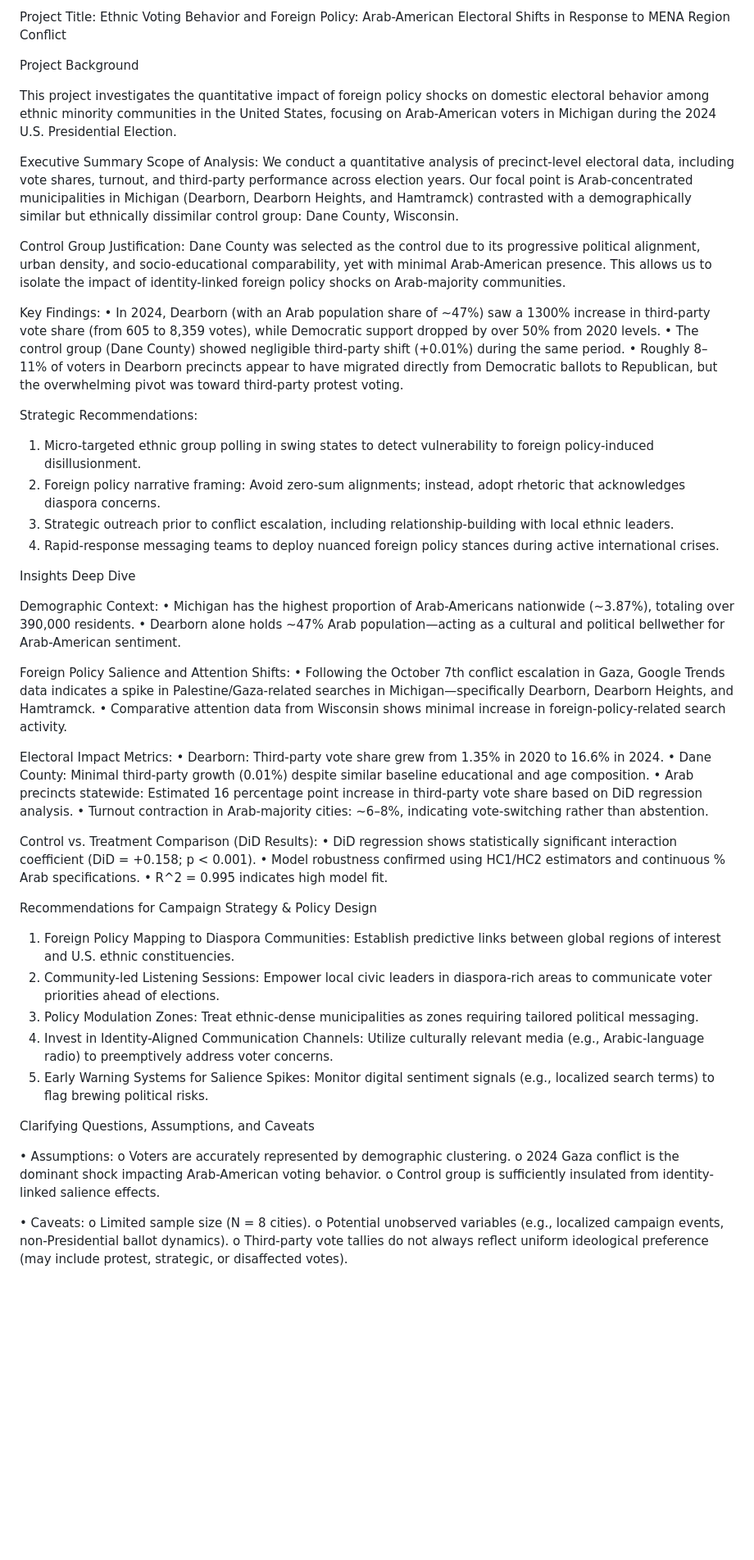
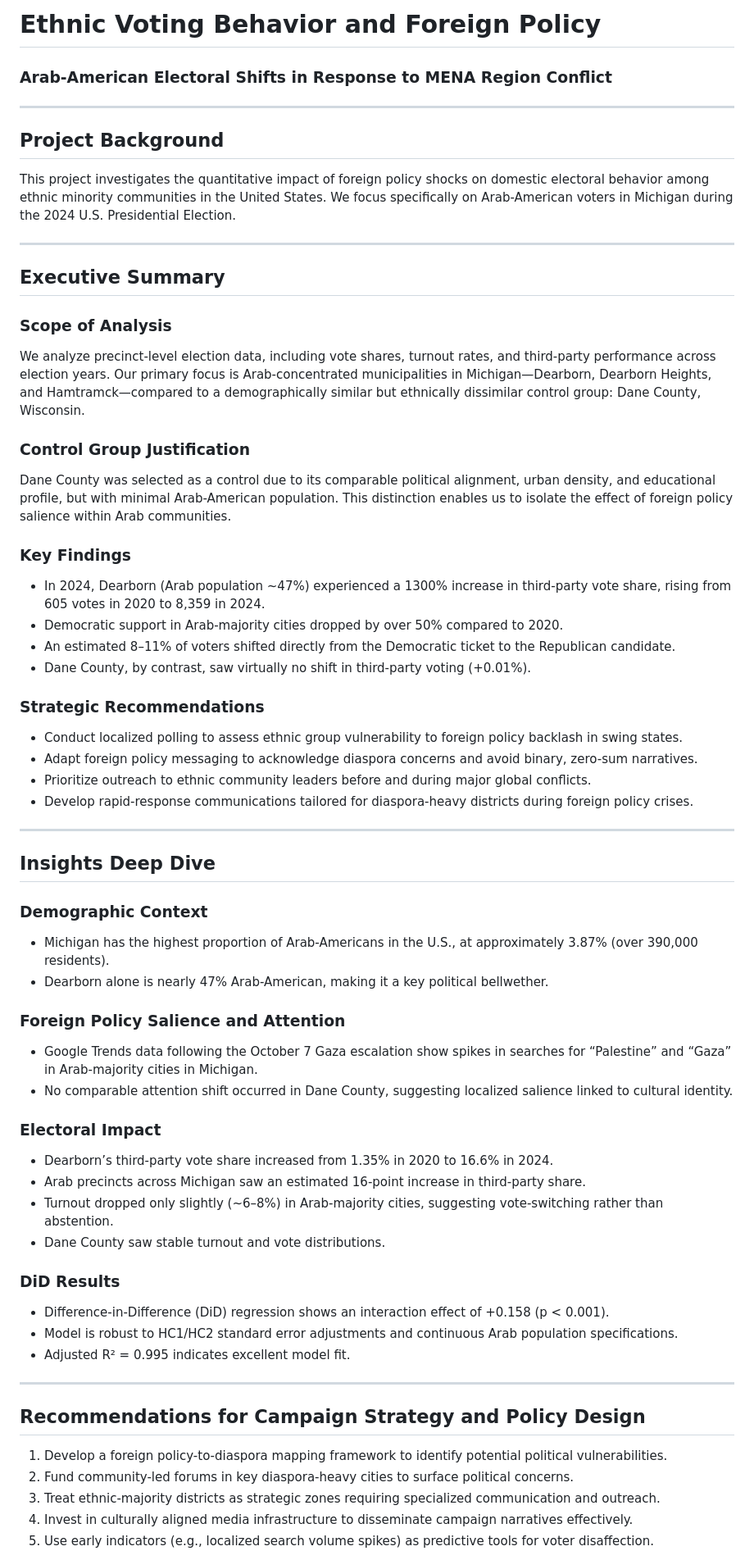
Before and after one commit to zak-sm/2024_Election_Dissertation, a Markdown page: README.md, the part around one of its changes. Shown at 82% size. Drawn GitHub-style; blank space fills up the shorter version.

```diff
--- a/README.md
+++ b/README.md
@@ -1,64 +1,63 @@
-Project Title: Ethnic Voting Behavior and Foreign Policy: Arab-American Electoral Shifts in Response to MENA Region Conflict
+# Ethnic Voting Behavior and Foreign Policy
+### Arab-American Electoral Shifts in Response to MENA Region Conflict
 
-Project Background
+---
 
-This project investigates the quantitative impact of foreign policy shocks on domestic electoral behavior among ethnic minority communities in the United States, focusing on Arab-American voters in Michigan during the 2024 U.S. Presidential Election.
+## Project Background
+This project investigates the quantitative impact of foreign policy shocks on domestic electoral behavior among ethnic minority communities in the United States. We focus specifically on Arab-American voters in Michigan during the 2024 U.S. Presidential Election.
 
-Executive Summary
-Scope of Analysis: We conduct a quantitative analysis of precinct-level electoral data, including vote shares, turnout, and third-party performance across election years. Our focal point is Arab-concentrated municipalities in Michigan (Dearborn, Dearborn Heights, and Hamtramck) contrasted with a demographically similar but ethnically dissimilar control group: Dane County, Wisconsin.
+---
 
-Control Group Justification: Dane County was selected as the control due to its progressive political alignment, urban density, and socio-educational comparability, yet with minimal Arab-American presence. This allows us to isolate the impact of identity-linked foreign policy shocks on Arab-majority communities.
+## Executive Summary
 
-Key Findings:
-•	In 2024, Dearborn (with an Arab population share of ~47%) saw a 1300% increase in third-party vote share (from 605 to 8,359 votes), while Democratic support dropped by over 50% from 2020 levels.
-•	The control group (Dane County) showed negligible third-party shift (+0.01%) during the same period.
-•	Roughly 8–11% of voters in Dearborn precincts appear to have migrated directly from Democratic ballots to Republican, but the overwhelming pivot was toward third-party protest voting.
+### Scope of Analysis
+We analyze precinct-level election data, including vote shares, turnout rates, and third-party performance across election years. Our primary focus is Arab-concentrated municipalities in Michigan—Dearborn, Dearborn Heights, and Hamtramck—compared to a demographically similar but ethnically dissimilar control group: Dane County, Wisconsin.
 
-Strategic Recommendations:
-1.	Micro-targeted ethnic group polling in swing states to detect vulnerability to foreign policy-induced disillusionment.
-2.	Foreign policy narrative framing: Avoid zero-sum alignments; instead, adopt rhetoric that acknowledges diaspora concerns.
-3.	Strategic outreach prior to conflict escalation, including relationship-building with local ethnic leaders.
-4.	Rapid-response messaging teams to deploy nuanced foreign policy stances during active international crises.
+### Control Group Justification
+Dane County was selected as a control due to its comparable political alignment, urban density, and educational profile, but with minimal Arab-American population. This distinction enables us to isolate the effect of foreign policy salience within Arab communities.
 
+### Key Findings
+- In 2024, Dearborn (Arab population ~47%) experienced a 1300% increase in third-party vote share, rising from 605 votes in 2020 to 8,359 in 2024.
+- Democratic support in Arab-majority cities dropped by over 50% compared to 2020.
+- An estimated 8–11% of voters shifted directly from the Democratic ticket to the Republican candidate.
+- Dane County, by contrast, saw virtually no shift in third-party voting (+0.01%).
 
-Insights Deep Dive
+### Strategic Recommendations
+- Conduct localized polling to assess ethnic group vulnerability to foreign policy backlash in swing states.
+- Adapt foreign policy messaging to acknowledge diaspora concerns and avoid binary, zero-sum narratives.
+- Prioritize outreach to ethnic community leaders before and during major global conflicts.
+- Develop rapid-response communications tailored for diaspora-heavy districts during foreign policy crises.
 
-Demographic Context:
-•	Michigan has the highest proportion of Arab-Americans nationwide (~3.87%), totaling over 390,000 residents.
-•	Dearborn alone holds ~47% Arab population—acting as a cultural and political bellwether for Arab-American sentiment.
+---
 
-Foreign Policy Salience and Attention Shifts:
-•	Following the October 7th conflict escalation in Gaza, Google Trends data indicates a spike in Palestine/Gaza-related searches in Michigan—specifically Dearborn, Dearborn Heights, and Hamtramck.
-•	Comparative attention data from Wisconsin shows minimal increase in foreign-policy-related search activity.
+## Insights Deep Dive
 
-Electoral Impact Metrics:
-•	Dearborn: Third-party vote share grew from 1.35% in 2020 to 16.6% in 2024.
-•	Dane County: Minimal third-party growth (0.01%) despite similar baseline educational and age composition.
-•	Arab precincts statewide: Estimated 16 percentage point increase in third-party vote share based on DiD regression analysis.
-•	Turnout contraction in Arab-majority cities: ~6–8%, indicating vote-switching rather than abstention.
+### Demographic Context
+- Michigan has the highest proportion of Arab-Americans in the U.S., at approximately 3.87% (over 390,000 residents).
+- Dearborn alone is nearly 47% Arab-American, making it a key political bellwether.
 
-Control vs. Treatment Comparison (DiD Results):
-•	DiD regression shows statistically significant interaction coefficient (DiD = +0.158; p < 0.001).
-•	Model robustness confirmed using HC1/HC2 estimators and continuous % Arab specifications.
-•	R^2 = 0.995 indicates high model fit.
+### Foreign Policy Salience and Attention
+- Google Trends data following the October 7 Gaza escalation show spikes in searches for “Palestine” and “Gaza” in Arab-majority cities in Michigan.
+- No comparable attention shift occurred in Dane County, suggesting localized salience linked to cultural identity.
 
-Recommendations for Campaign Strategy & Policy Design
+### Electoral Impact
+- Dearborn’s third-party vote share increased from 1.35% in 2020 to 16.6% in 2024.
+- Arab precincts across Michigan saw an estimated 16-point increase in third-party share.
+- Turnout dropped only slightly (~6–8%) in Arab-majority cities, suggesting vote-switching rather than abstention.
+- Dane County saw stable turnout and vote distributions.
 
-1.	Foreign Policy Mapping to Diaspora Communities: Establish predictive links between global regions of interest and U.S. ethnic constituencies.
-2.	Community-led Listening Sessions: Empower local civic leaders in diaspora-rich areas to communicate voter priorities ahead of elections.
-3.	Policy Modulation Zones: Treat ethnic-dense municipalities as zones requiring tailored political messaging.
-4.	Invest in Identity-Aligned Communication Channels: Utilize culturally relevant media (e.g., Arabic-language radio) to preemptively address voter concerns.
-5.	Early Warning Systems for Salience Spikes: Monitor digital sentiment signals (e.g., localized search terms) to flag brewing political risks.
+### DiD Results
+- Difference-in-Difference (DiD) regression shows an interaction effect of +0.158 (p < 0.001).
+- Model is robust to HC1/HC2 standard error adjustments and continuous Arab population specifications.
+- Adjusted R² = 0.995 indicates excellent model fit.
 
-Clarifying Questions, Assumptions, and Caveats
+---
 
-•	Assumptions:
-o	Voters are accurately represented by demographic clustering.
-o	2024 Gaza conflict is the dominant shock impacting Arab-American voting behavior.
-o	Control group is sufficiently insulated from identity-linked salience effects.
+## Recommendations for Campaign Strategy and Policy Design
 
-•	Caveats:
-o	Limited sample size (N = 8 cities).
-o	Potential unobserved variables (e.g., localized campaign events, non-Presidential ballot dynamics).
-o	Third-party vote tallies do not always reflect uniform ideological preference (may include protest, strategic, or disaffected votes).
+1. Develop a foreign policy-to-diaspora mapping framework to identify potential political vulnerabilities.
+2. Fund community-led forums in key diaspora-heavy cities to surface political concerns.
+3. Treat ethnic-majority districts as strategic zones requiring specialized communication and outreach.
+4. Invest in culturally aligned media infrastructure to disseminate campaign narratives effectively.
+5. Use early indicators (e.g., localized search volume spikes) as predictive tools for voter disaffection.
 
```
Also changed, not shown: other parts of README.md (+24 -4 lines).
